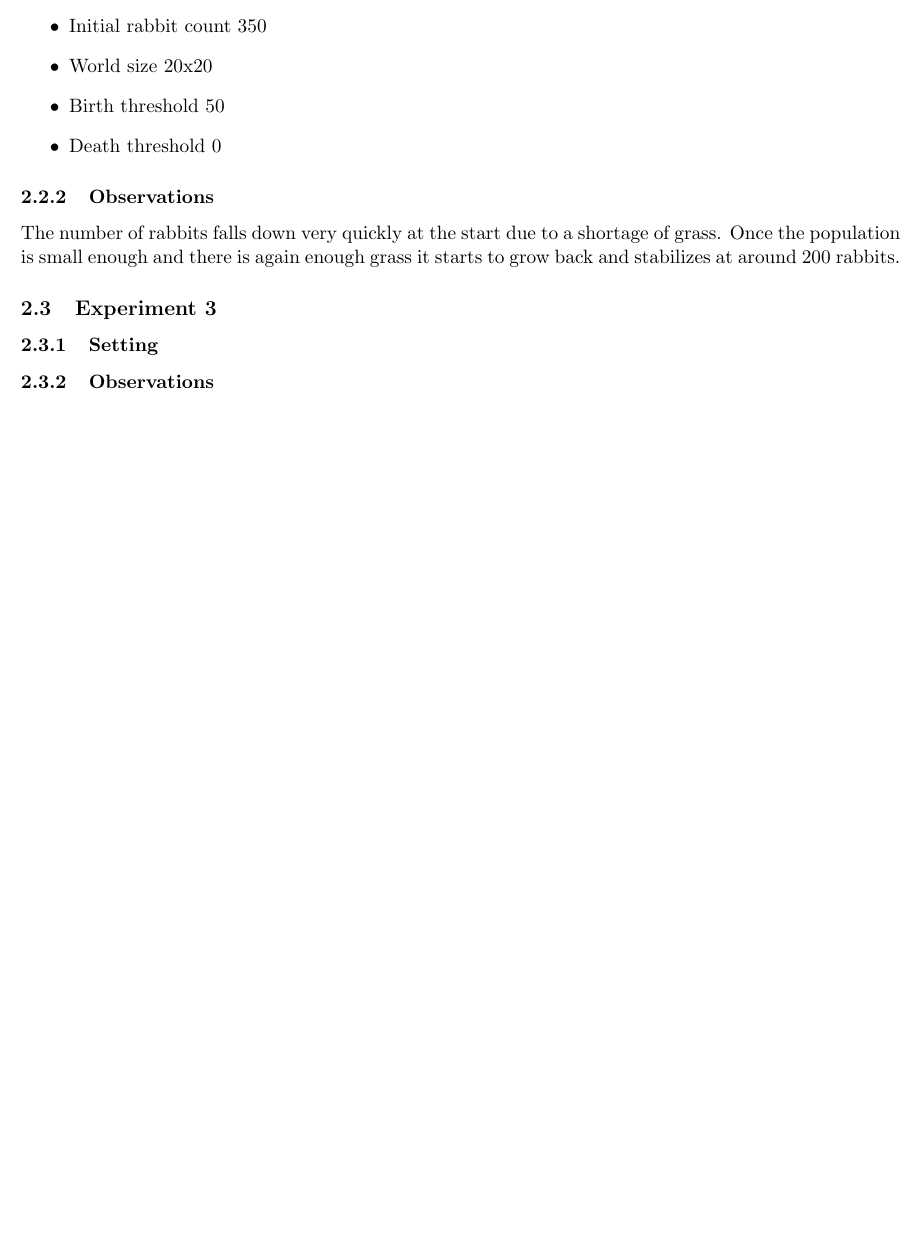
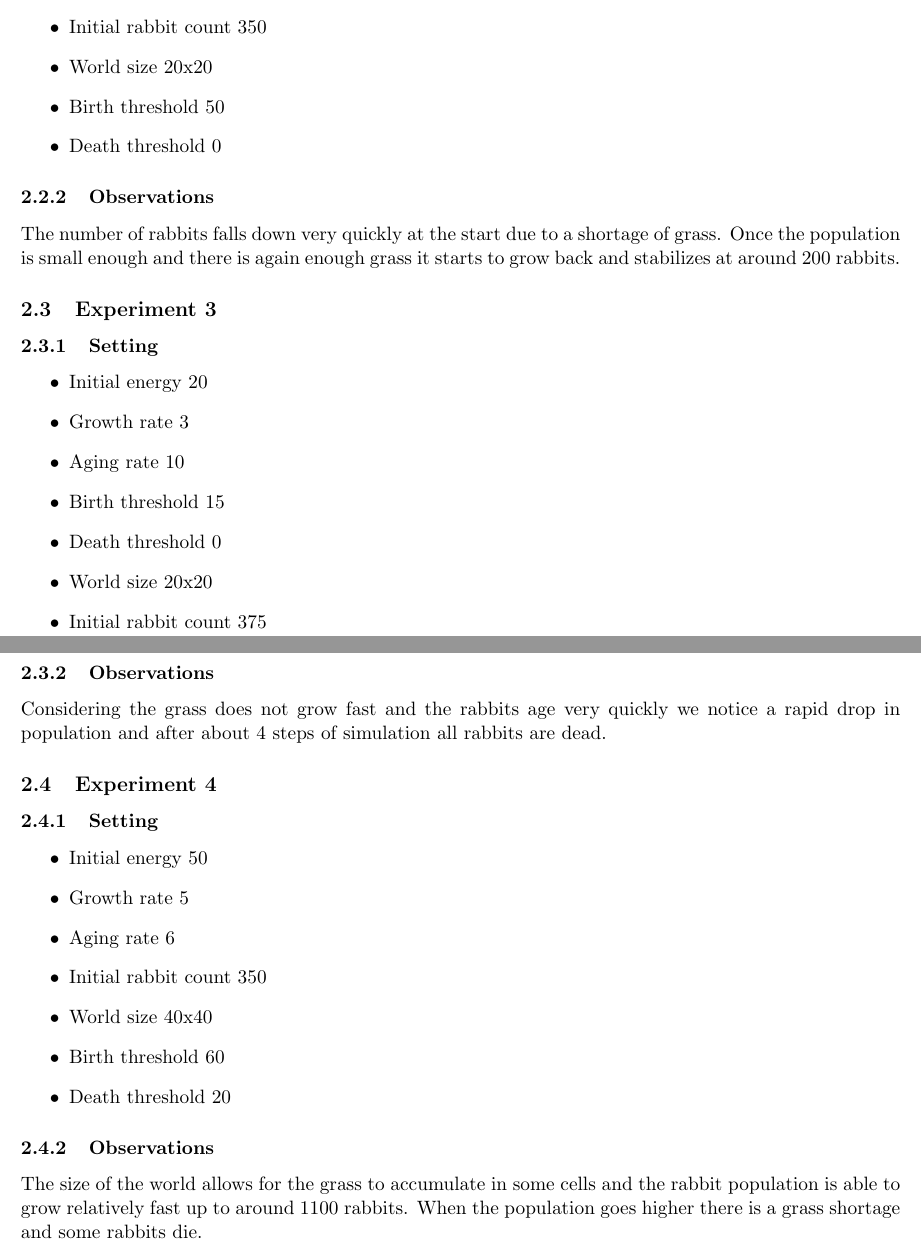
Before and after one commit to SonicFrog/IntelligentAgents, a LaTeX document (rabbits/report_rabbits.tex): part of page 2 of 2 before the commit and two parts of pages 2 and 3 of 3 after it, the two joined at a grey line, cut so that both start at the same text, the shorter picture padded with empty space. Compiled offline with pdfLaTeX.

Commit message:
One more experiment in the report

```diff
--- a/rabbits/report_rabbits.tex
+++ b/rabbits/report_rabbits.tex
@@ -96,8 +104,39 @@ rabbits.
 \subsection{Experiment 3}
 
 \subsubsection{Setting}
+\begin{itemize}
+  \item Initial energy 20
+  \item Growth rate 3
+  \item Aging rate 10
+  \item Birth threshold 15
+  \item Death threshold 0
+  \item World size 20x20
+  \item Initial rabbit count 375
+\end{itemize}
 
 \subsubsection{Observations}
 % Elaborate on the observed results %
+Considering the grass does not grow fast and the rabbits age very
+quickly we notice a rapid drop in population and after about 4 steps
+of simulation all rabbits are dead.
+
+\subsection{Experiment 4}
+\subsubsection{Setting}
+\begin{itemize}
+  \item Initial energy 50
+  \item Growth rate 5
+  \item Aging rate 6
+  \item Initial rabbit count 350
+  \item World size 40x40
+  \item Birth threshold 60
+  \item Death threshold 20
+\end{itemize}
+
+\subsubsection{Observations}
+The size of the world allows for the grass to accumulate in some cells
+and the rabbit population is able to grow relatively fast up to around
+1100 rabbits. When the population goes higher there is a grass
+shortage and some rabbits die.
+
 
 \end{document}
```
Also changed, not shown: rabbits/report_rabbits.tex (18 more changed lines).
